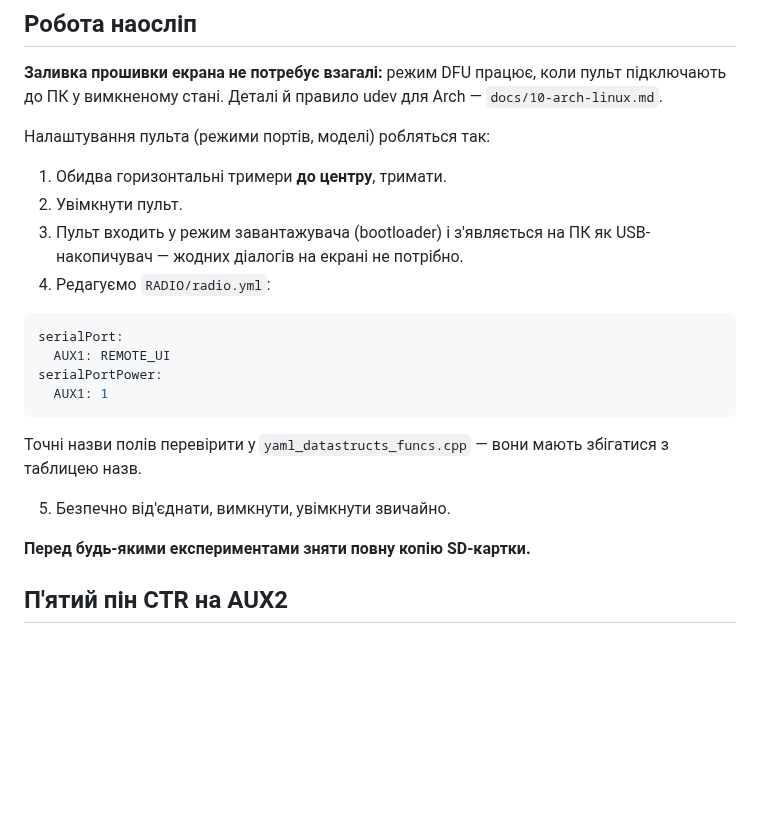
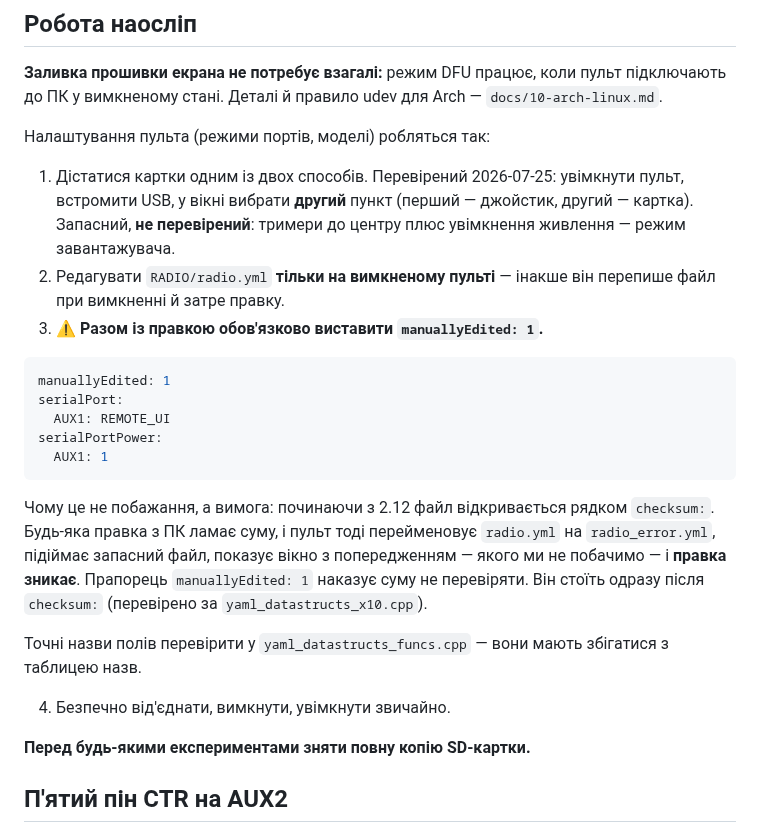
Before and after one commit to DenisMaliy/edgetx-remote-ui, a Markdown page: docs/06-hardware.md, the part around the change. GitHub-like rendering; blank space fills up the shorter version.

````diff
--- a/docs/06-hardware.md
+++ b/docs/06-hardware.md
@@ -118,23 +118,33 @@ Arch — `docs/10-arch-linux.md`.
 
 Налаштування пульта (режими портів, моделі) робляться так:
 
-1. Обидва горизонтальні тримери **до центру**, тримати.
-2. Увімкнути пульт.
-3. Пульт входить у режим завантажувача (bootloader) і з'являється на ПК як
-   USB-накопичувач — жодних діалогів на екрані не потрібно.
-4. Редагуємо `RADIO/radio.yml`:
+1. Дістатися картки одним із двох способів. Перевірений 2026-07-25: увімкнути
+   пульт, встромити USB, у вікні вибрати **другий** пункт (перший — джойстик,
+   другий — картка). Запасний, **не перевірений**: тримери до центру плюс
+   увімкнення живлення — режим завантажувача.
+2. Редагувати `RADIO/radio.yml` **тільки на вимкненому пульті** — інакше він
+   перепише файл при вимкненні й затре правку.
+3. ⚠️ **Разом із правкою обов'язково виставити `manuallyEdited: 1`.**
 
 ```yaml
+manuallyEdited: 1
 serialPort:
   AUX1: REMOTE_UI
 serialPortPower:
   AUX1: 1
 ```
 
+Чому це не побажання, а вимога: починаючи з 2.12 файл відкривається рядком
+`checksum:`. Будь-яка правка з ПК ламає суму, і пульт тоді перейменовує
+`radio.yml` на `radio_error.yml`, підіймає запасний файл, показує вікно з
+попередженням — якого ми не побачимо — і **правка зникає**. Прапорець
+`manuallyEdited: 1` наказує суму не перевіряти. Він стоїть одразу після
+`checksum:` (перевірено за `yaml_datastructs_x10.cpp`).
+
 Точні назви полів перевірити у `yaml_datastructs_funcs.cpp` — вони мають
 збігатися з таблицею назв.
 
-5. Безпечно від'єднати, вимкнути, увімкнути звичайно.
+4. Безпечно від'єднати, вимкнути, увімкнути звичайно.
 
 **Перед будь-якими експериментами зняти повну копію SD-картки.**
 
````
Also changed, not shown: docs/07-recovery.md (added, +288 -0 lines), docs/10-arch-linux.md (+4 -0 lines).
